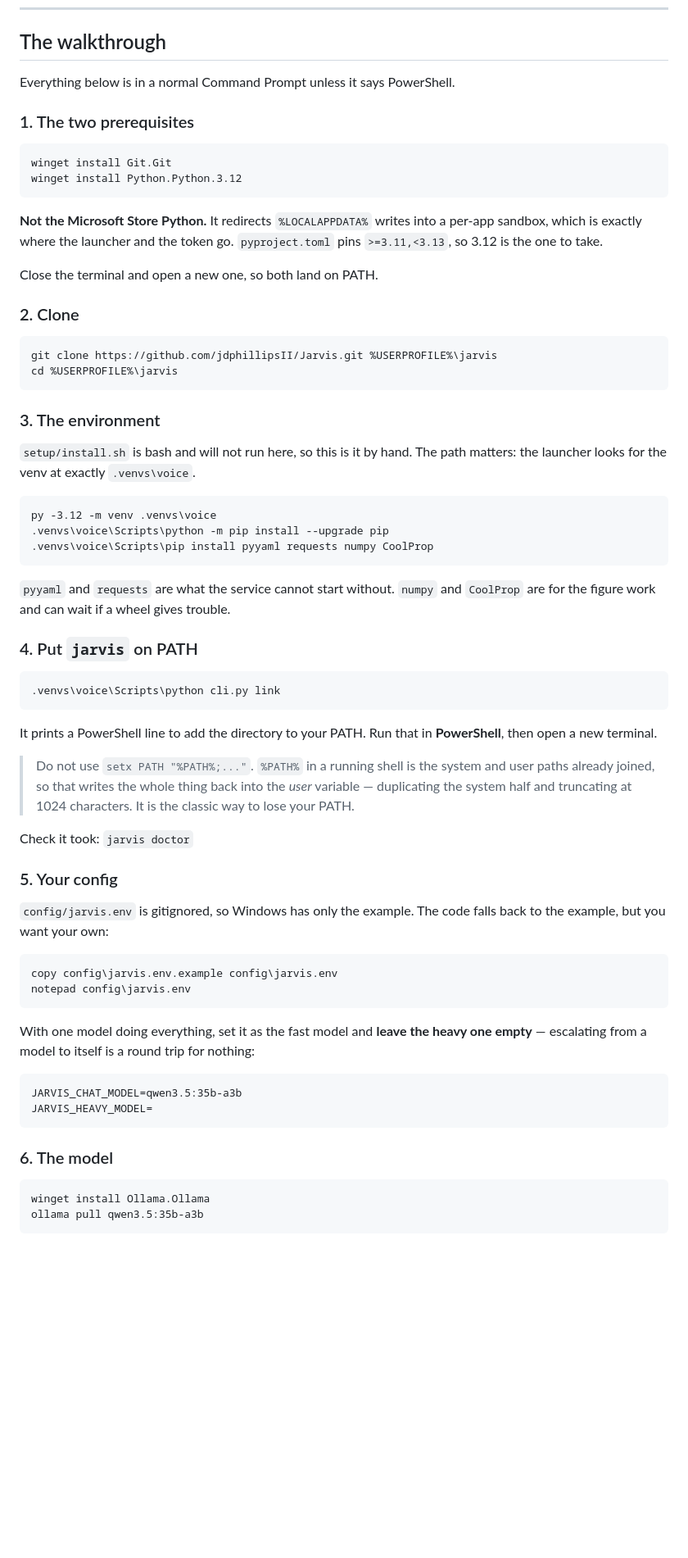
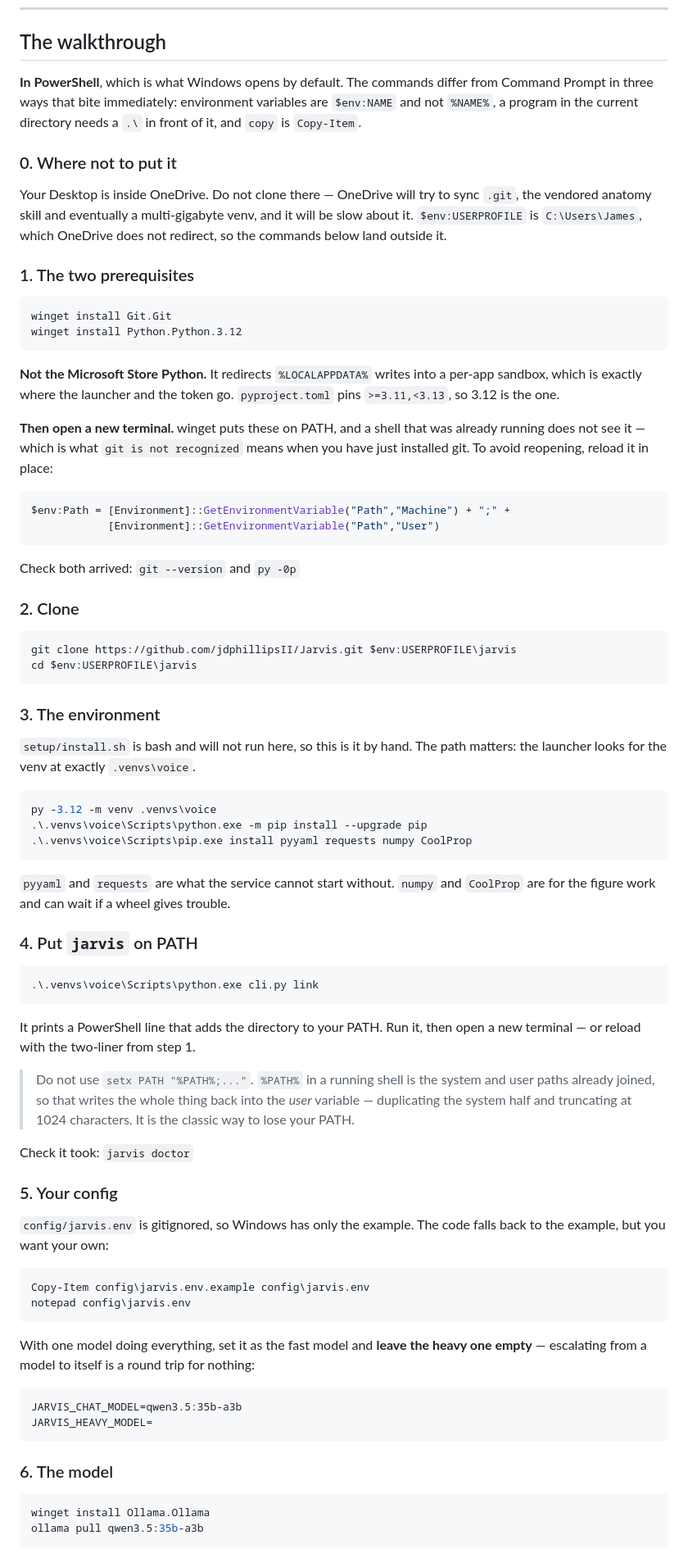
Before and after one commit to jdphillipsII/Jarvis, a Markdown page: docs/WINDOWS.md, the part around one of its changes. Shown at 82% size. Rendered like a GitHub page; blank space fills up the shorter version.

Commit message:
windows: the walkthrough was cmd, and Windows opens PowerShell
Every command in docs/WINDOWS.md used %USERPROFILE% and bare relative paths.
Windows opens PowerShell by default, where %NAME% is literal text and a
program in the current directory needs .\ in front of it — so the clone would
have made a folder actually called %USERPROFILE%, and every venv invocation
after it would have failed to resolve.

Rewritten for PowerShell throughout, with the three differences that bite
stated once at the top rather than discovered one at a time: $env:NAME not
%NAME%, .\ before anything local, Copy-Item not copy.

Two things added because they are what actually happened:

- A new terminal after winget. `git is not recognized` immediately after
  installing git means the running shell predates the PATH change, which
  reads like the install failed. There is now a two-liner that reloads PATH in
  place for people who would rather not reopen.
- Where not to clone. The Desktop is inside OneDrive on a default Windows
  install, and OneDrive will try to sync .git, the vendored anatomy skill and
  eventually a multi-gigabyte venv. $env:USERPROFILE is outside the redirected
  folders, which is why the commands point there.

Co-Authored-By: Claude Opus 5 <noreply@anthropic.com>
Claude-Session: https://claude.ai/code/session_01Duf6e54cjoLqFLi8Drk7pe

````diff
--- a/docs/WINDOWS.md
+++ b/docs/WINDOWS.md
@@ -15,26 +15,45 @@ puts a command on PATH and starts something at login.
 
 ## The walkthrough
 
-Everything below is in a normal Command Prompt unless it says PowerShell.
+**In PowerShell**, which is what Windows opens by default. The commands differ
+from Command Prompt in three ways that bite immediately: environment variables
+are `$env:NAME` and not `%NAME%`, a program in the current directory needs a
+`.\` in front of it, and `copy` is `Copy-Item`.
+
+### 0. Where not to put it
+
+Your Desktop is inside OneDrive. Do not clone there — OneDrive will try to
+sync `.git`, the vendored anatomy skill and eventually a multi-gigabyte venv,
+and it will be slow about it. `$env:USERPROFILE` is `C:\Users\James`, which
+OneDrive does not redirect, so the commands below land outside it.
 
 ### 1. The two prerequisites
 
-```
+```powershell
 winget install Git.Git
 winget install Python.Python.3.12
 ```
 
 **Not the Microsoft Store Python.** It redirects `%LOCALAPPDATA%` writes into a
 per-app sandbox, which is exactly where the launcher and the token go.
-`pyproject.toml` pins `>=3.11,<3.13`, so 3.12 is the one to take.
+`pyproject.toml` pins `>=3.11,<3.13`, so 3.12 is the one.
 
-Close the terminal and open a new one, so both land on PATH.
+**Then open a new terminal.** winget puts these on PATH, and a shell that was
+already running does not see it — which is what `git is not recognized` means
+when you have just installed git. To avoid reopening, reload it in place:
+
+```powershell
+$env:Path = [Environment]::GetEnvironmentVariable("Path","Machine") + ";" +
+            [Environment]::GetEnvironmentVariable("Path","User")
+```
+
+Check both arrived: `git --version` and `py -0p`
 
 ### 2. Clone
 
-```
-git clone https://github.com/jdphillipsII/Jarvis.git %USERPROFILE%\jarvis
-cd %USERPROFILE%\jarvis
+```powershell
+git clone https://github.com/jdphillipsII/Jarvis.git $env:USERPROFILE\jarvis
+cd $env:USERPROFILE\jarvis
 ```
 
 ### 3. The environment
@@ -42,10 +61,10 @@ cd %USERPROFILE%\jarvis
 `setup/install.sh` is bash and will not run here, so this is it by hand. The
 path matters: the launcher looks for the venv at exactly `.venvs\voice`.
 
-```
+```powershell
 py -3.12 -m venv .venvs\voice
-.venvs\voice\Scripts\python -m pip install --upgrade pip
-.venvs\voice\Scripts\pip install pyyaml requests numpy CoolProp
+.\.venvs\voice\Scripts\python.exe -m pip install --upgrade pip
+.\.venvs\voice\Scripts\pip.exe install pyyaml requests numpy CoolProp
 ```
 
 `pyyaml` and `requests` are what the service cannot start without. `numpy` and
@@ -53,12 +72,12 @@ py -3.12 -m venv .venvs\voice
 
 ### 4. Put `jarvis` on PATH
 
-```
-.venvs\voice\Scripts\python cli.py link
+```powershell
+.\.venvs\voice\Scripts\python.exe cli.py link
 ```
 
-It prints a PowerShell line to add the directory to your PATH. Run that in
-**PowerShell**, then open a new terminal.
+It prints a PowerShell line that adds the directory to your PATH. Run it, then
+open a new terminal — or reload with the two-liner from step 1.
 
 > Do not use `setx PATH "%PATH%;..."`. `%PATH%` in a running shell is the
 > system and user paths already joined, so that writes the whole thing back
@@ -72,8 +91,8 @@ Check it took: `jarvis doctor`
 `config/jarvis.env` is gitignored, so Windows has only the example. The code
 falls back to the example, but you want your own:
 
-```
-copy config\jarvis.env.example config\jarvis.env
+```powershell
+Copy-Item config\jarvis.env.example config\jarvis.env
 notepad config\jarvis.env
 ```
 
@@ -88,7 +107,7 @@ JARVIS_HEAVY_MODEL=
 
 ### 6. The model
 
-```
+```powershell
 winget install Ollama.Ollama
 ollama pull qwen3.5:35b-a3b
 ```
````
Also changed, not shown: other parts of docs/WINDOWS.md (+5 -2 lines).
